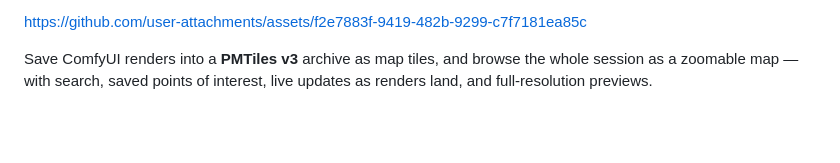
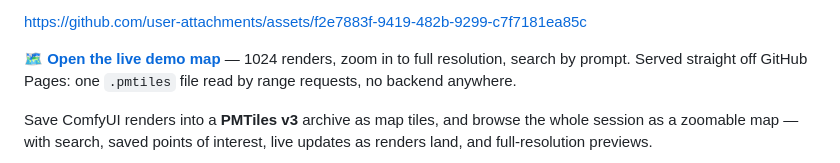
Before and after one commit to peko/comfyui-pmtiles-map, a Markdown page: README.md, the part around the change. Drawn GitHub-style; blank space fills up the shorter version.

Commit message:
README: link to the live demo map on GitHub Pages
Co-Authored-By: Claude Fable 5 <noreply@anthropic.com>

```diff
--- a/README.md
+++ b/README.md
@@ -24,6 +24,10 @@
   panoramas, no ComfyUI needed.
 
 https://github.com/user-attachments/assets/f2e7883f-9419-482b-9299-c7f7181ea85c
+
+🗺️ **[Open the live demo map](https://peko.github.io/comfyui-pmtiles-map/)** — 1024 renders,
+zoom in to full resolution, search by prompt. Served straight off GitHub Pages:
+one `.pmtiles` file read by range requests, no backend anywhere.
 
 Save ComfyUI renders into a **PMTiles v3** archive as map tiles, and browse the
 whole session as a zoomable map — with search, saved points of interest, live
```
